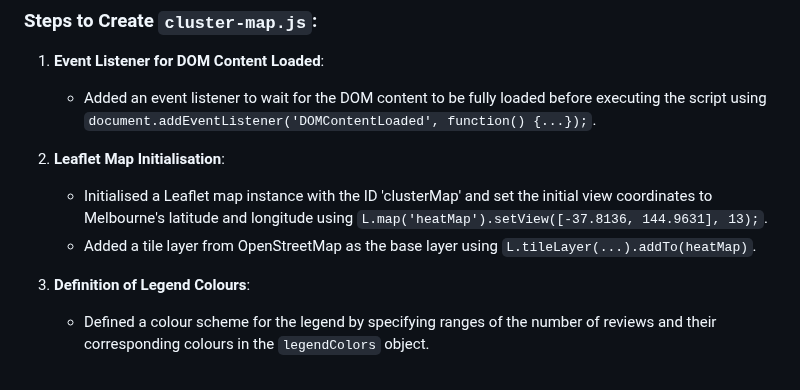
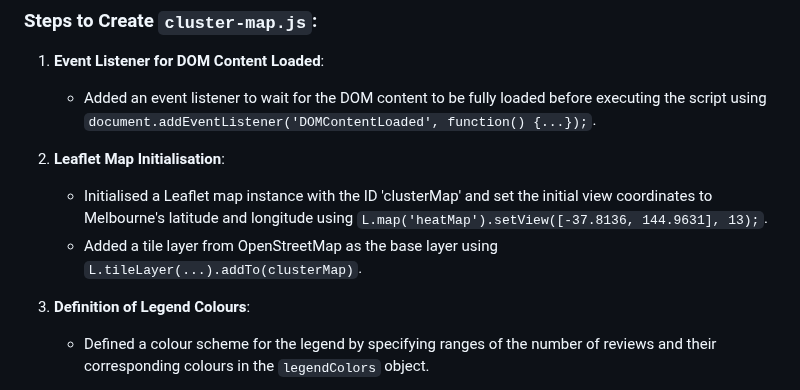
Before and after one commit to hazelhhwang/project-3-group-5, a Markdown page: README.md, the part around one of its changes. GitHub-like rendering.

```diff
--- a/README.md
+++ b/README.md
@@ -238,7 +238,7 @@ This outlines the process of creating the `cluster-map.js` file.
 
 2. **Leaflet Map Initialisation**:
    - Initialised a Leaflet map instance with the ID 'clusterMap' and set the initial view coordinates to Melbourne's latitude and longitude using `L.map('heatMap').setView([-37.8136, 144.9631], 13);`.
-   - Added a tile layer from OpenStreetMap as the base layer using `L.tileLayer(...).addTo(heatMap)`.
+   - Added a tile layer from OpenStreetMap as the base layer using `L.tileLayer(...).addTo(clusterMap)`.
 
 3. **Definition of Legend Colours**:
    - Defined a colour scheme for the legend by specifying ranges of the number of reviews and their corresponding colours in the `legendColors` object.
```
Also changed, not shown: other parts of README.md (+1 -1 lines).
